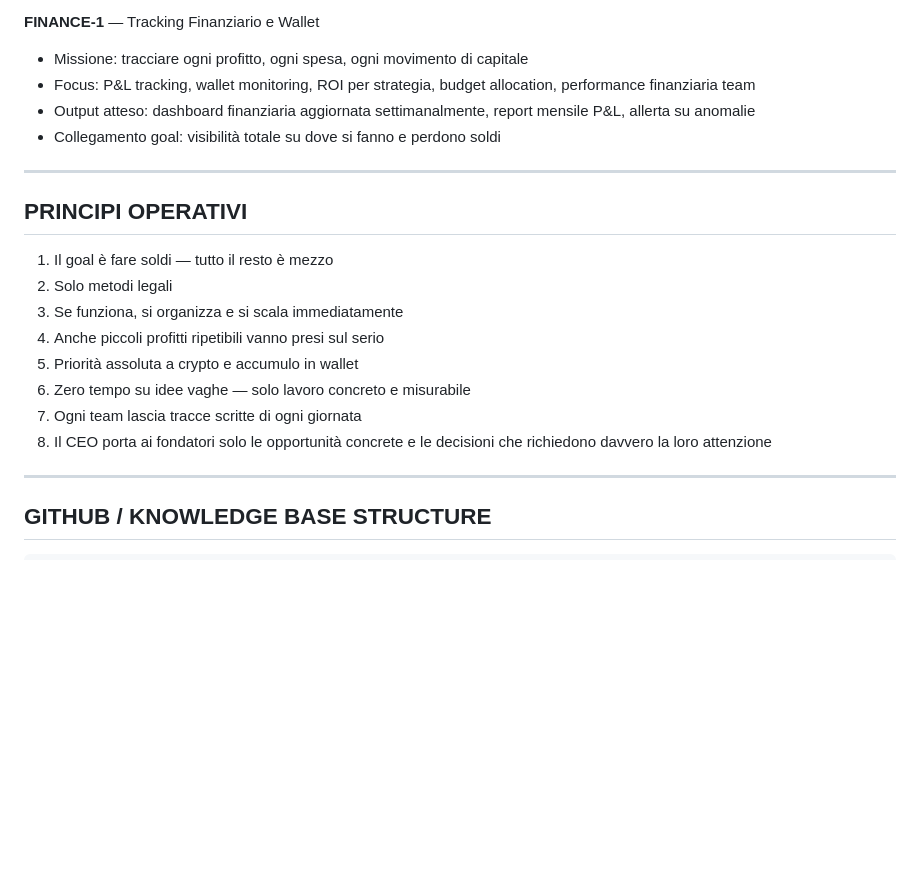
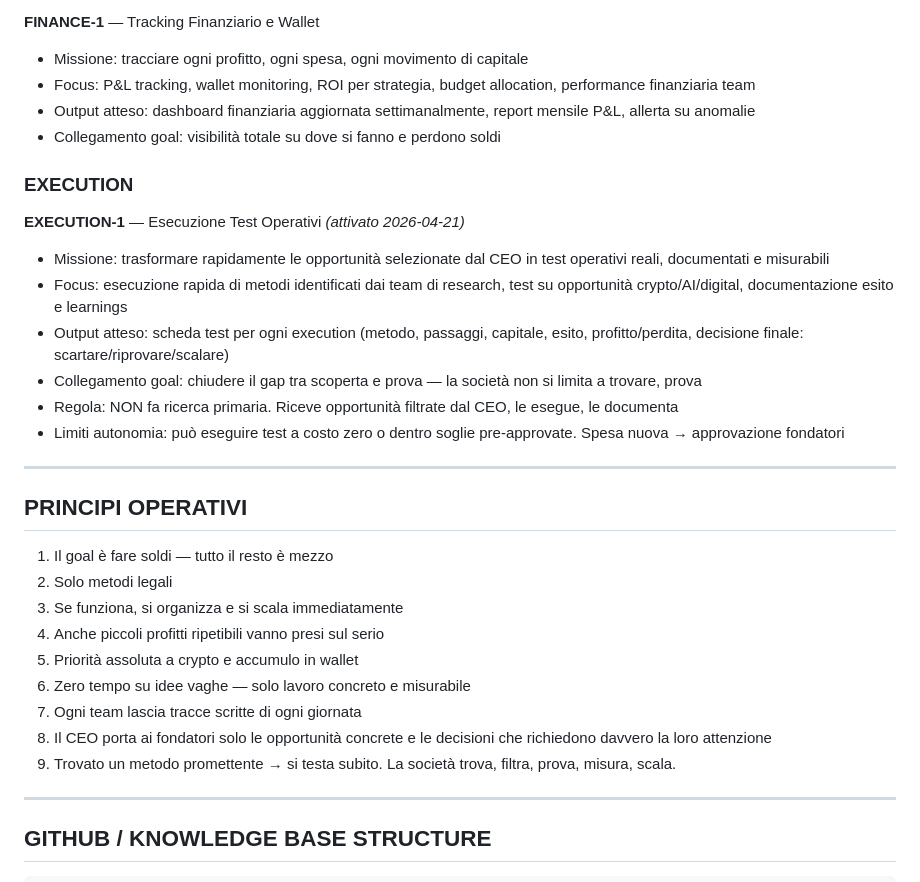
Before and after one commit to nicolostancato-web/pump-scanner, a Markdown page: the-wolf-of-italy/company/org_structure.md, the part around the change. Rendered like a GitHub page; blank space fills up the shorter version.

Commit message:
Add EXECUTION-1 team and principle 9

```diff
--- a/the-wolf-of-italy/company/org_structure.md
+++ b/the-wolf-of-italy/company/org_structure.md
@@ -190,6 +190,16 @@ Preferenza forte per modelli con incasso e accumulo in wallet crypto aziendali,
 - Output atteso: dashboard finanziaria aggiornata settimanalmente, report mensile P&L, allerta su anomalie
 - Collegamento goal: visibilità totale su dove si fanno e perdono soldi
 
+### EXECUTION
+
+**EXECUTION-1** — Esecuzione Test Operativi *(attivato 2026-04-21)*
+- Missione: trasformare rapidamente le opportunità selezionate dal CEO in test operativi reali, documentati e misurabili
+- Focus: esecuzione rapida di metodi identificati dai team di research, test su opportunità crypto/AI/digital, documentazione esito e learnings
+- Output atteso: scheda test per ogni execution (metodo, passaggi, capitale, esito, profitto/perdita, decisione finale: scartare/riprovare/scalare)
+- Collegamento goal: chiudere il gap tra scoperta e prova — la società non si limita a trovare, prova
+- Regola: NON fa ricerca primaria. Riceve opportunità filtrate dal CEO, le esegue, le documenta
+- Limiti autonomia: può eseguire test a costo zero o dentro soglie pre-approvate. Spesa nuova → approvazione fondatori
+
 ---
 
 ## PRINCIPI OPERATIVI
@@ -202,6 +212,7 @@ Preferenza forte per modelli con incasso e accumulo in wallet crypto aziendali,
 6. Zero tempo su idee vaghe — solo lavoro concreto e misurabile
 7. Ogni team lascia tracce scritte di ogni giornata
 8. Il CEO porta ai fondatori solo le opportunità concrete e le decisioni che richiedono davvero la loro attenzione
+9. Trovato un metodo promettente → si testa subito. La società trova, filtra, prova, misura, scala.
 
 ---
 
```
